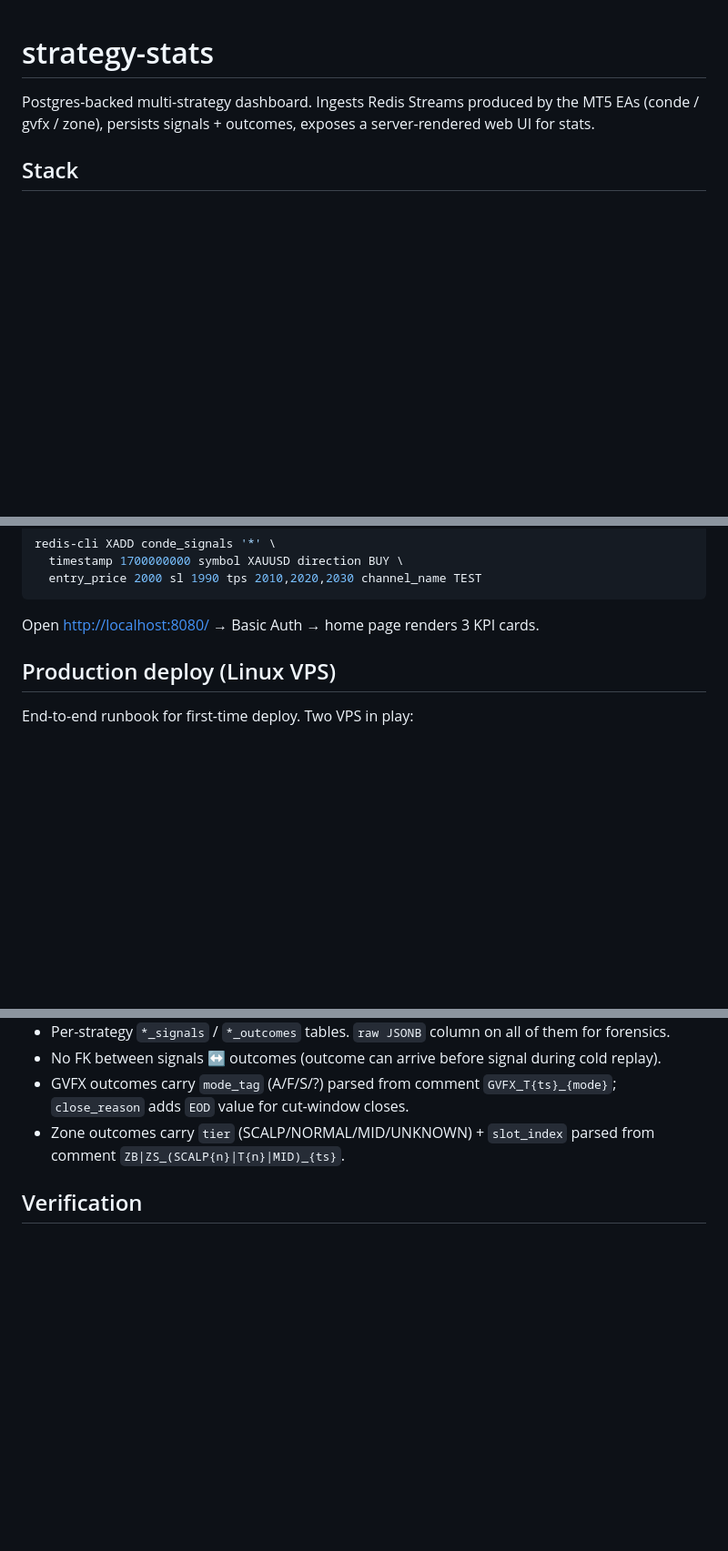
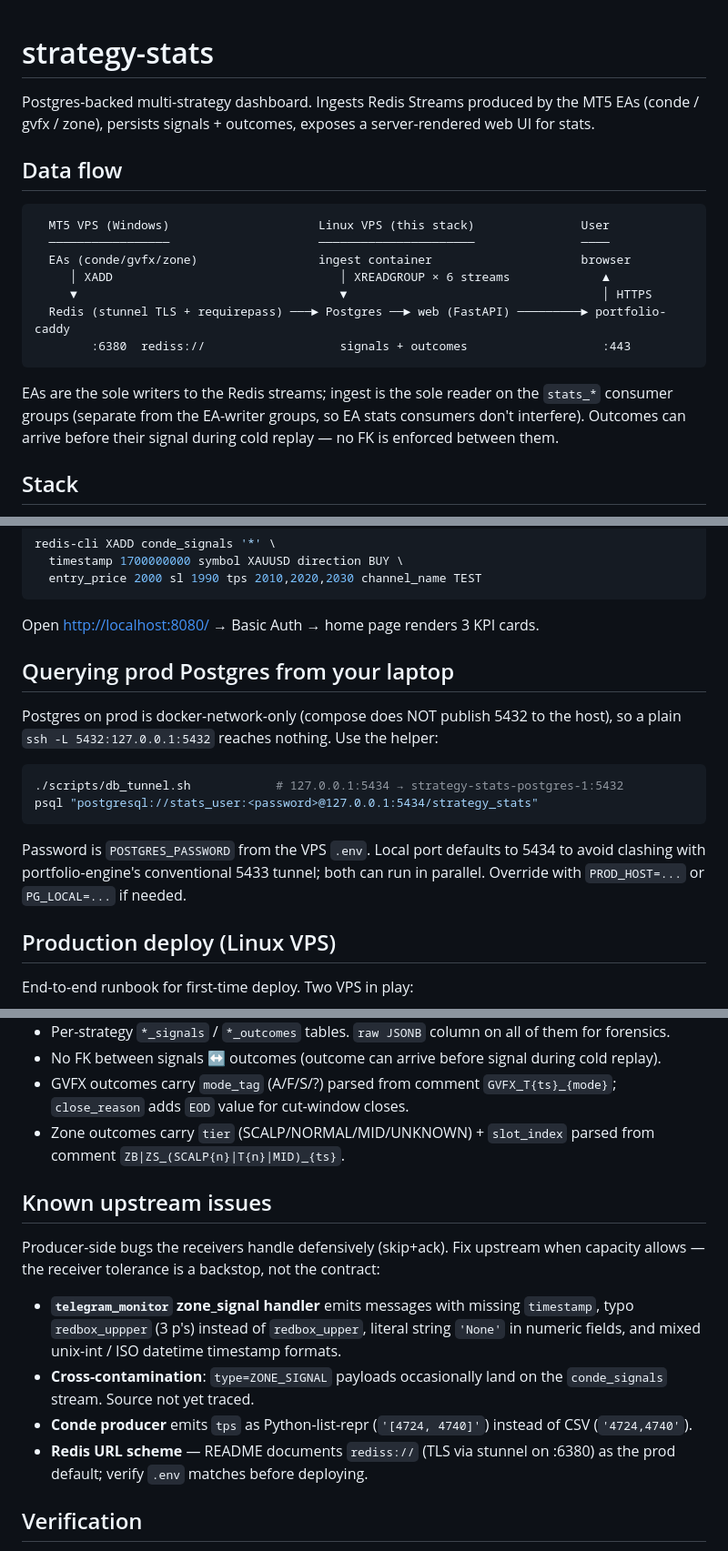
Before and after one commit to quangtihon2000/kog-strategy, a Markdown page: services/strategy-stats/README.md, 3 parts joined by grey strips. Shown at 91% size. Drawn GitHub-style; blank space fills up the shorter version.

Commit message:
docs(strategy-stats): add workflow context — data flow, handler policy, db tunnel, upstream issues (#75)
The README was deploy-runbook-heavy and missing the operational context
needed to onboard someone to the running system:

- Data flow diagram showing MT5 VPS → Redis (TLS) → ingest → Postgres → web
- Handler malformation policy (skip+ack vs raise) explaining why receivers
  are intentionally lenient — surfaced by PRs #71/#72/#73
- DB tunnel section pointing at scripts/db_tunnel.sh
- Known upstream issues list capturing producer bugs the receivers backstop

Co-authored-by: Claude Opus 4.7 (1M context) <noreply@anthropic.com>

````diff
--- a/services/strategy-stats/README.md
+++ b/services/strategy-stats/README.md
@@ -1,6 +1,20 @@
 # strategy-stats
 
 Postgres-backed multi-strategy dashboard. Ingests Redis Streams produced by the MT5 EAs (conde / gvfx / zone), persists signals + outcomes, exposes a server-rendered web UI for stats.
+
+## Data flow
+
+```text
+  MT5 VPS (Windows)                     Linux VPS (this stack)               User
+  ─────────────────                     ──────────────────────               ────
+  EAs (conde/gvfx/zone)                 ingest container                     browser
+     │ XADD                                │ XREADGROUP × 6 streams             ▲
+     ▼                                     ▼                                    │ HTTPS
+  Redis (stunnel TLS + requirepass) ───► Postgres ──► web (FastAPI) ─────────► portfolio-caddy
+        :6380  rediss://                   signals + outcomes                   :443
+```
+
+EAs are the sole writers to the Redis streams; ingest is the sole reader on the `stats_*` consumer groups (separate from the EA-writer groups, so EA stats consumers don't interfere). Outcomes can arrive before their signal during cold replay — no FK is enforced between them.
 
 ## Stack
 
@@ -75,6 +93,17 @@ redis-cli XADD conde_signals '*' \
   entry_price 2000 sl 1990 tps 2010,2020,2030 channel_name TEST
 ```
 Open <http://localhost:8080/> → Basic Auth → home page renders 3 KPI cards.
+
+## Querying prod Postgres from your laptop
+
+Postgres on prod is docker-network-only (compose does NOT publish 5432 to the host), so a plain `ssh -L 5432:127.0.0.1:5432` reaches nothing. Use the helper:
+
+```bash
+./scripts/db_tunnel.sh            # 127.0.0.1:5434 → strategy-stats-postgres-1:5432
+psql "postgresql://stats_user:<password>@127.0.0.1:5434/strategy_stats"
+```
+
+Password is `POSTGRES_PASSWORD` from the VPS `.env`. Local port defaults to 5434 to avoid clashing with portfolio-engine's conventional 5433 tunnel; both can run in parallel. Override with `PROD_HOST=...` or `PG_LOCAL=...` if needed.
 
 ## Production deploy (Linux VPS)
 
@@ -220,6 +249,15 @@ HTMX powers `?since=7d|30d|all` selectors and column sorts (`hx-get` + `hx-targe
 - GVFX outcomes carry `mode_tag` (A/F/S/?) parsed from comment `GVFX_T{ts}_{mode}`; `close_reason` adds `EOD` value for cut-window closes.
 - Zone outcomes carry `tier` (SCALP/NORMAL/MID/UNKNOWN) + `slot_index` parsed from comment `ZB|ZS_(SCALP{n}|T{n}|MID)_{ts}`.
 
+## Known upstream issues
+
+Producer-side bugs the receivers handle defensively (skip+ack). Fix upstream when capacity allows — the receiver tolerance is a backstop, not the contract:
+
+- **`telegram_monitor` zone_signal handler** emits messages with missing `timestamp`, typo `redbox_uppper` (3 p's) instead of `redbox_upper`, literal string `'None'` in numeric fields, and mixed unix-int / ISO datetime timestamp formats.
+- **Cross-contamination**: `type=ZONE_SIGNAL` payloads occasionally land on the `conde_signals` stream. Source not yet traced.
+- **Conde producer** emits `tps` as Python-list-repr (`'[4724, 4740]'`) instead of CSV (`'4724,4740'`).
+- **Redis URL scheme** — README documents `rediss://` (TLS via stunnel on :6380) as the prod default; verify `.env` matches before deploying.
+
 ## Verification
 
 Cross-check against existing static `conde-stats` GitHub Pages: same source streams + same algorithm → win-rate per channel must match. Once stable, retire the `ConderStatsPublish` scheduled task on the MT5 VPS.
````
Also changed, not shown: other parts of services/strategy-stats/README.md (+5 -1 lines).
